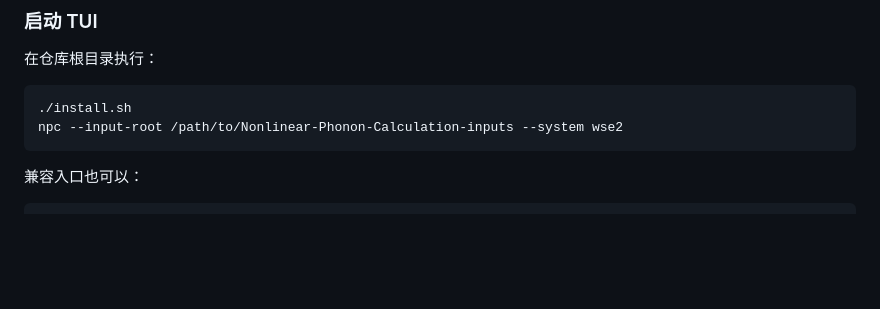
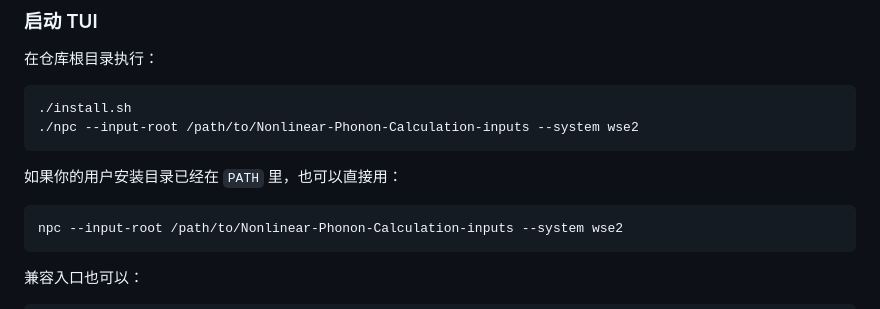
Before and after one commit to sakuralmt/Nonlinear-Phonon-Calculation, a Markdown page: README_zh.md, the part around one of its changes. Rendered like a GitHub page; blank space fills up the shorter version.

````diff
--- a/README_zh.md
+++ b/README_zh.md
@@ -90,6 +90,12 @@
 
 ```bash
 ./install.sh
+./npc --input-root /path/to/Nonlinear-Phonon-Calculation-inputs --system wse2
+```
+
+如果你的用户安装目录已经在 `PATH` 里，也可以直接用：
+
+```bash
 npc --input-root /path/to/Nonlinear-Phonon-Calculation-inputs --system wse2
 ```
 
````
Also changed, not shown: other parts of README_zh.md (+6 -6 lines), README.md (+13 -6 lines).
